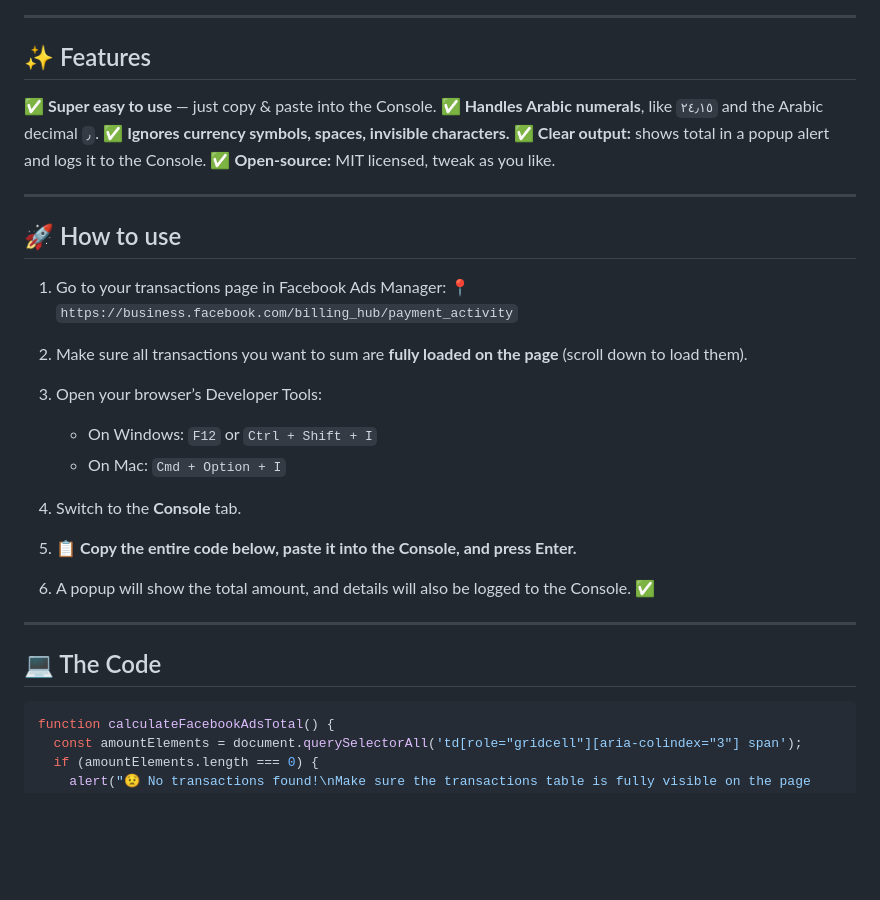
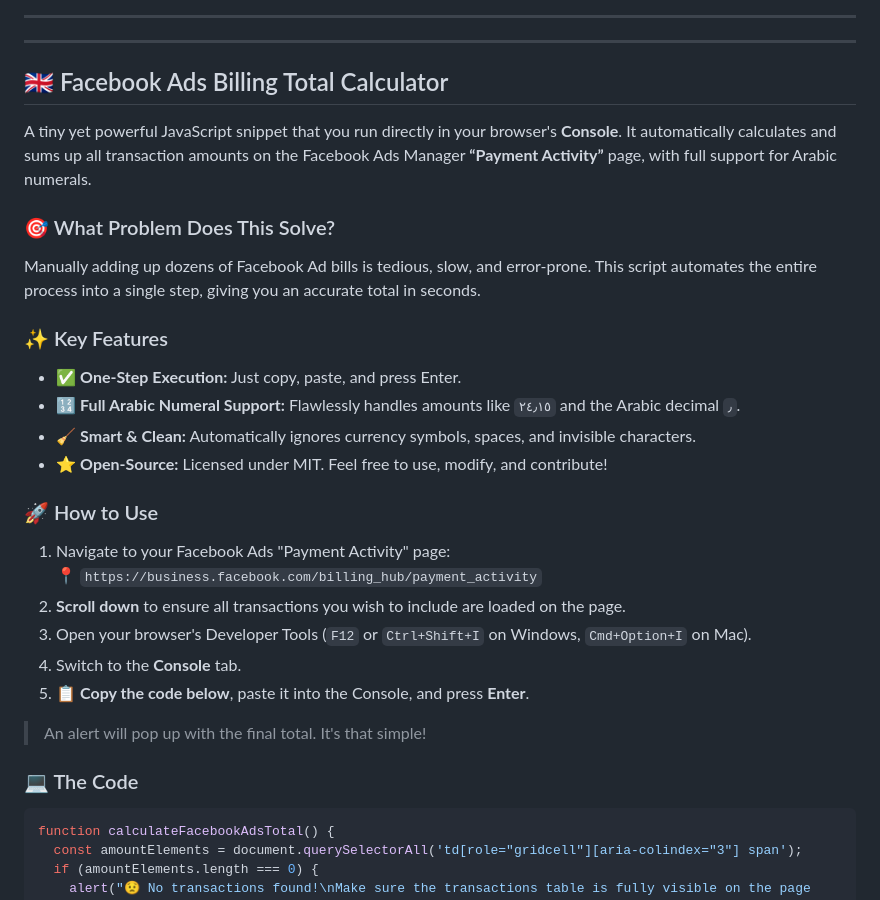
Before and after one commit to seif4d/FB-Ads-Transactions-Totaler, a Markdown page: README.md, the part around one of its changes. GitHub-like rendering; blank space fills up the shorter version.

````diff
--- a/README.md
+++ b/README.md
@@ -21,37 +37,34 @@ Doing this manually is tedious, error-prone, and time-consuming — especially w
 
 ---
-
-## ✨ Features
-
-✅ **Super easy to use** — just copy & paste into the Console.
-✅ **Handles Arabic numerals**, like `٢٤٫١٥` and the Arabic decimal `٫`.
-✅ **Ignores currency symbols, spaces, invisible characters.**
-✅ **Clear output:** shows total in a popup alert and logs it to the Console.
-✅ **Open-source:** MIT licensed, tweak as you like.
-
 ---
 
-## 🚀 How to use
+## 🇬🇧 Facebook Ads Billing Total Calculator
 
-1. Go to your transactions page in Facebook Ads Manager:
-   📍 `https://business.facebook.com/billing_hub/payment_activity`
+A tiny yet powerful JavaScript snippet that you run directly in your browser's **Console**. It automatically calculates and sums up all transaction amounts on the Facebook Ads Manager **“Payment Activity”** page, with full support for Arabic numerals.
 
-2. Make sure all transactions you want to sum are **fully loaded on the page** (scroll down to load them).
+### 🎯 What Problem Does This Solve?
 
-3. Open your browser’s Developer Tools:
+Manually adding up dozens of Facebook Ad bills is tedious, slow, and error-prone. This script automates the entire process into a single step, giving you an accurate total in seconds.
 
-   * On Windows: `F12` or `Ctrl + Shift + I`
-   * On Mac: `Cmd + Option + I`
+### ✨ Key Features
 
-4. Switch to the **Console** tab.
+-   ✅ **One-Step Execution:** Just copy, paste, and press Enter.
+-   🔢 **Full Arabic Numeral Support:** Flawlessly handles amounts like `٢٤٫١٥` and the Arabic decimal `٫`.
+-   🧹 **Smart & Clean:** Automatically ignores currency symbols, spaces, and invisible characters.
+-   ⭐ **Open-Source:** Licensed under MIT. Feel free to use, modify, and contribute!
 
-5. 📋 **Copy the entire code below, paste it into the Console, and press Enter.**
+### 🚀 How to Use
 
-6. A popup will show the total amount, and details will also be logged to the Console. ✅
+1.  Navigate to your Facebook Ads "Payment Activity" page:<br>
+    📍 `https://business.facebook.com/billing_hub/payment_activity`
+2.  **Scroll down** to ensure all transactions you wish to include are loaded on the page.
+3.  Open your browser's Developer Tools (`F12` or `Ctrl+Shift+I` on Windows, `Cmd+Option+I` on Mac).
+4.  Switch to the **Console** tab.
+5.  📋 **Copy the code below**, paste it into the Console, and press **Enter**.
 
----
+> An alert will pop up with the final total. It's that simple!
 
-## 💻 The Code
+### 💻 The Code
 
 ```javascript
 function calculateFacebookAdsTotal() {
````
Also changed, not shown: other parts of README.md (+95 -105 lines).
